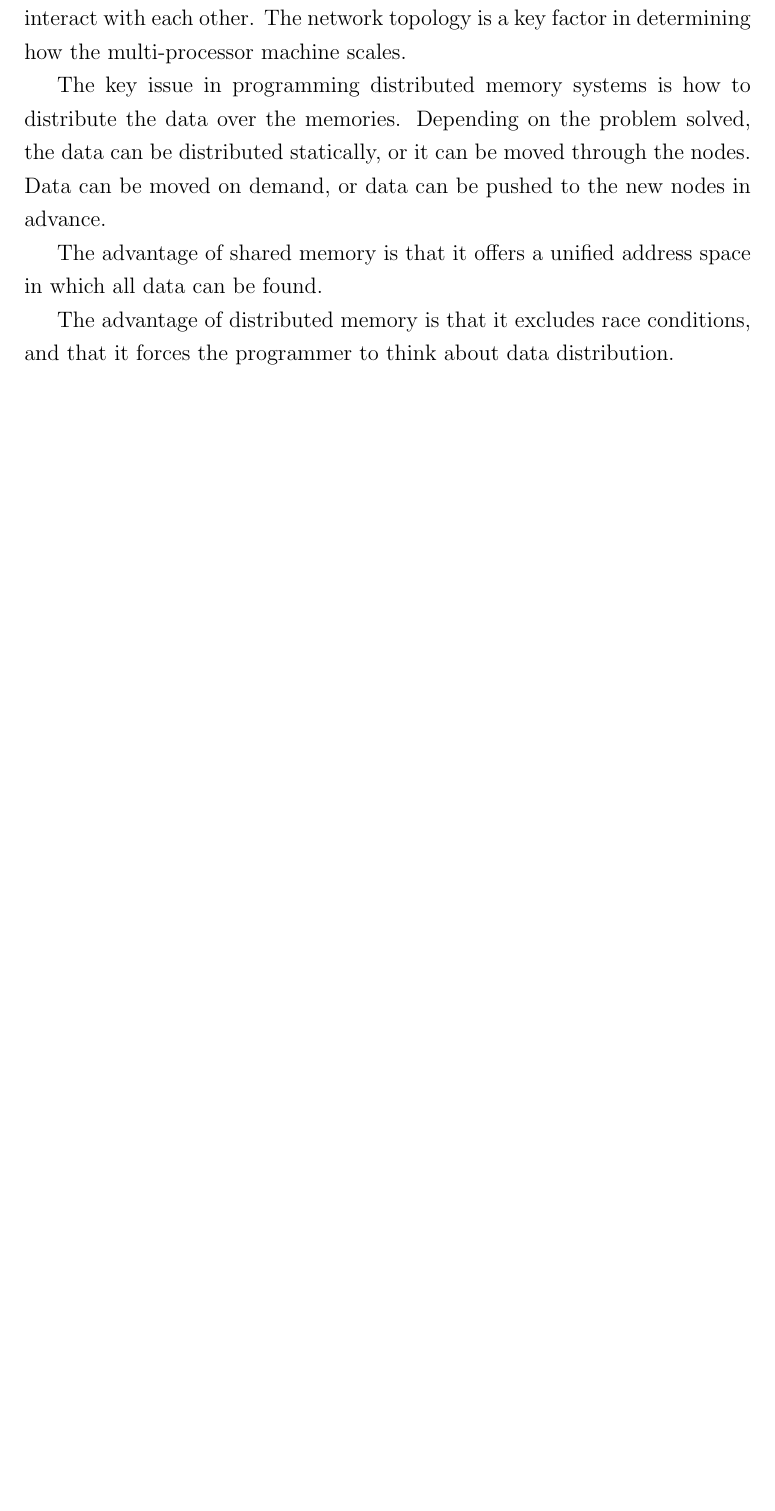
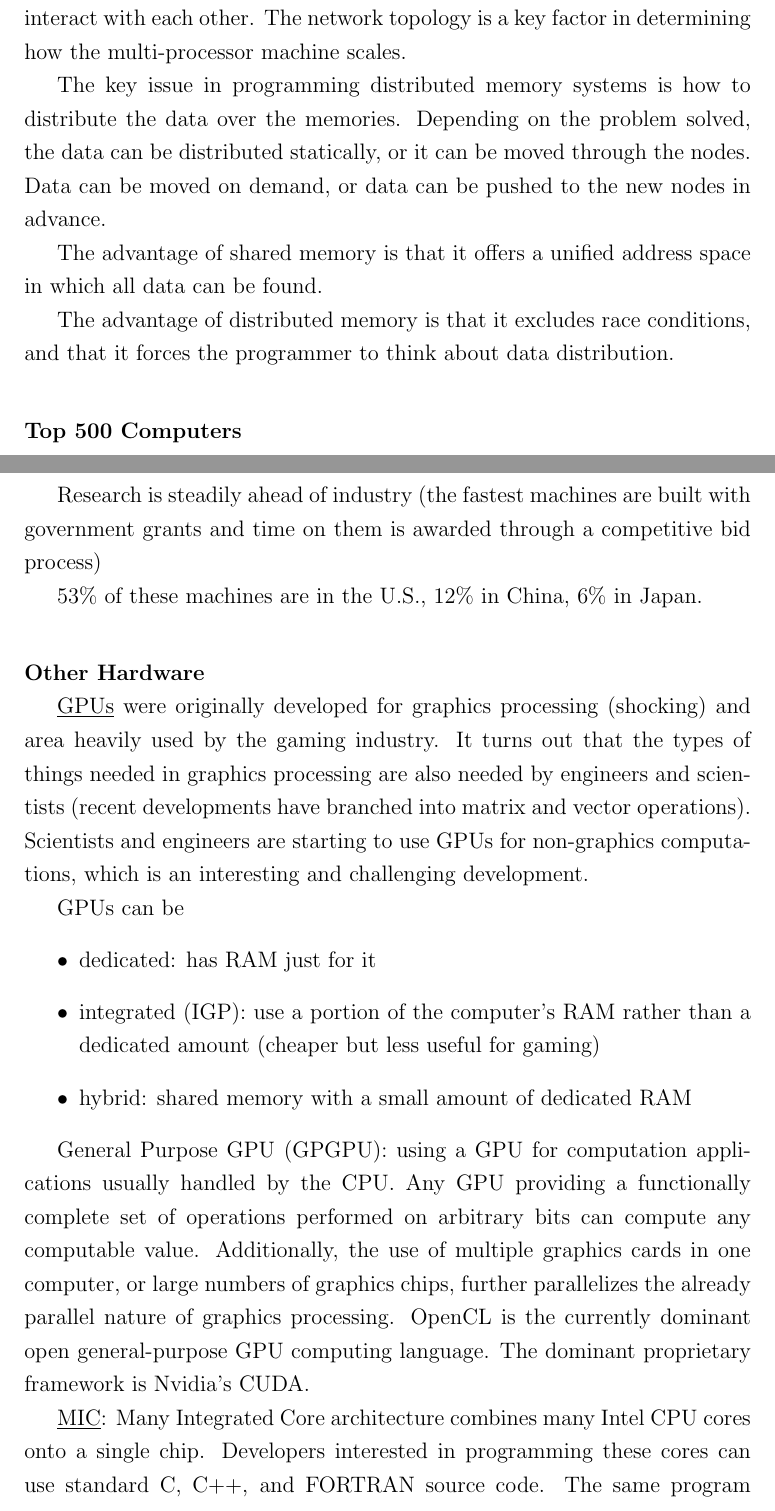
Before and after one commit to rachelslaybaugh/NE155, a LaTeX document (Class2/Notes_class2.tex): part of page 7 of 7 before the commit and two parts of pages 7 and 8 of 9 after it, the two joined at a grey line, cut so that both start at the same text, the shorter picture padded with empty space. Compiled offline with pdfLaTeX.

Commit message:
added a little bit on other architecture; first class was a little short so want to make sure I have enough.

```diff
--- a/Class2/Notes_class2.tex
+++ b/Class2/Notes_class2.tex
@@ -172,11 +172,31 @@ The advantage of distributed memory is that it excludes race conditions, and tha
 %(http://en.wikipedia.org/wiki/Distributed\_memory)
 
 %------------------------------------------------------
-%\vspace*{2em}
-%\noindent \textbf{Top 500 Computers}
-%
-%Research is steadily ahead of industry (the fastest machines are built with government grants and time on them is awarded through a competitive bid process)
-%
-%53\% of these machines are in the U.S., 12\% in China, 6\% in Japan.
+\vspace*{2em}
+\noindent \textbf{Top 500 Computers}
+
+Research is steadily ahead of industry (the fastest machines are built with government grants and time on them is awarded through a competitive bid process)
+
+53\% of these machines are in the U.S., 12\% in China, 6\% in Japan.
+
+%------------------------------------------------------
+\vspace*{2em}
+\noindent \textbf{Other Hardware}
+
+\underline{GPUs} were originally developed for graphics processing (shocking) and area heavily used by the gaming industry. It turns out that the types of things needed in graphics processing are also needed by engineers and scientists (recent developments have branched into matrix and vector operations). Scientists and engineers are starting to use GPUs for non-graphics computations, which is an interesting and challenging development.
+
+GPUs can be
+\begin{itemize}
+\item dedicated: has RAM just for it
+\item integrated (IGP): use a portion of the computer's RAM rather than a dedicated amount (cheaper but less useful for gaming)
+\item hybrid: shared memory with a small amount of dedicated RAM
+\end{itemize}
+%http://en.wikipedia.org/wiki/Graphics_processing_unit#Computational_functions
+
+General Purpose GPU (GPGPU): using a GPU for computation applications usually handled by the CPU. Any GPU providing a functionally complete set of operations performed on arbitrary bits can compute any computable value. Additionally, the use of multiple graphics cards in one computer, or large numbers of graphics chips, further parallelizes the already parallel nature of graphics processing. OpenCL is the currently dominant open general-purpose GPU computing language. The dominant proprietary framework is Nvidia's CUDA.
+%http://en.wikipedia.org/wiki/GPGPU
+
+\underline{MIC}: Many Integrated Core architecture  combines many Intel CPU cores onto a single chip. Developers interested in programming these cores can use standard C, C++, and FORTRAN source code. The same program source code written for Intel MIC products can be compiled and run on a standard Intel Xeon processor. The MIC architecture utilizes a high degree of parallelism in smaller, lower-power performance Intel processor cores. The result is advanced performance on highly parallel applications.
+%http://www.intel.com/content/www/us/en/architecture-and-technology/many-integrated-core/intel-many-integrated-core-architecture.html
 
 \end{document}
```
Also changed, not shown: Class2/Class2.tex (+20 -0 lines).
